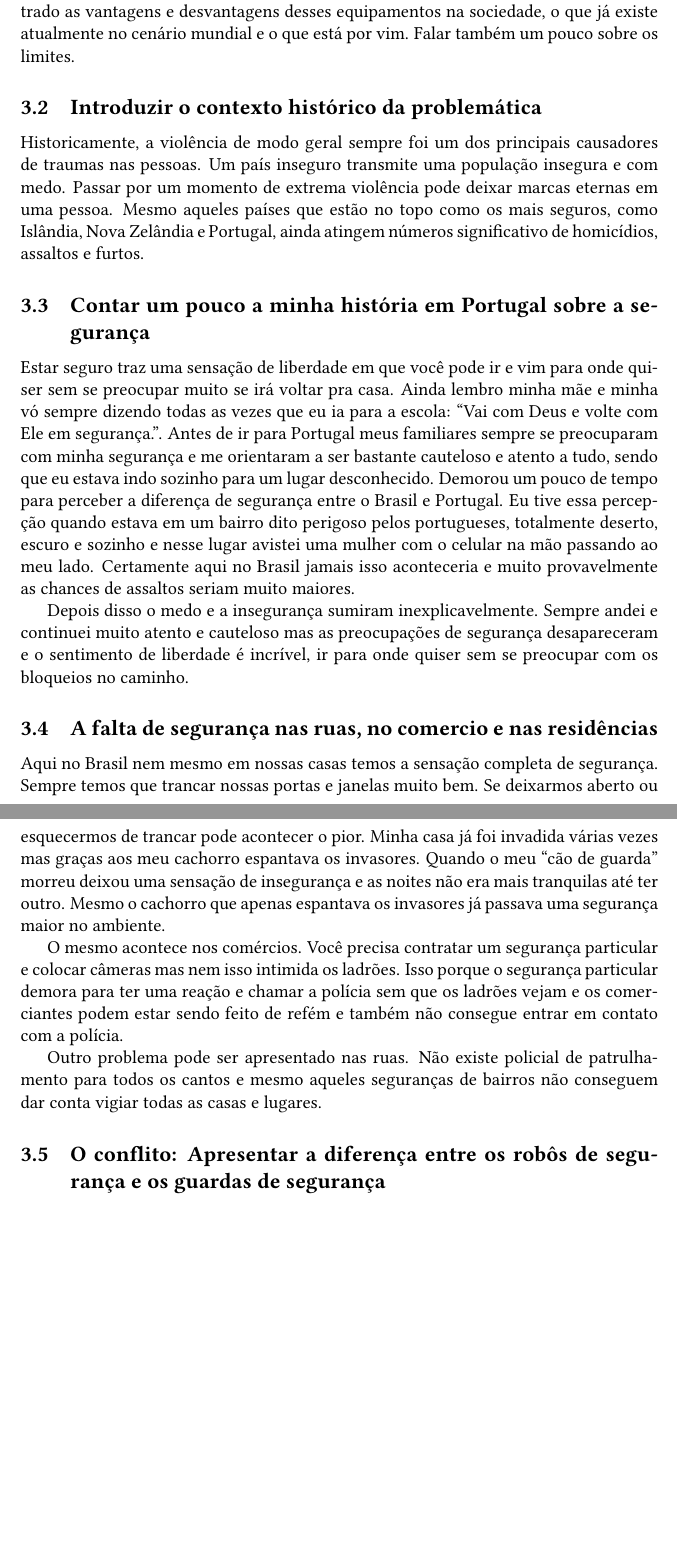
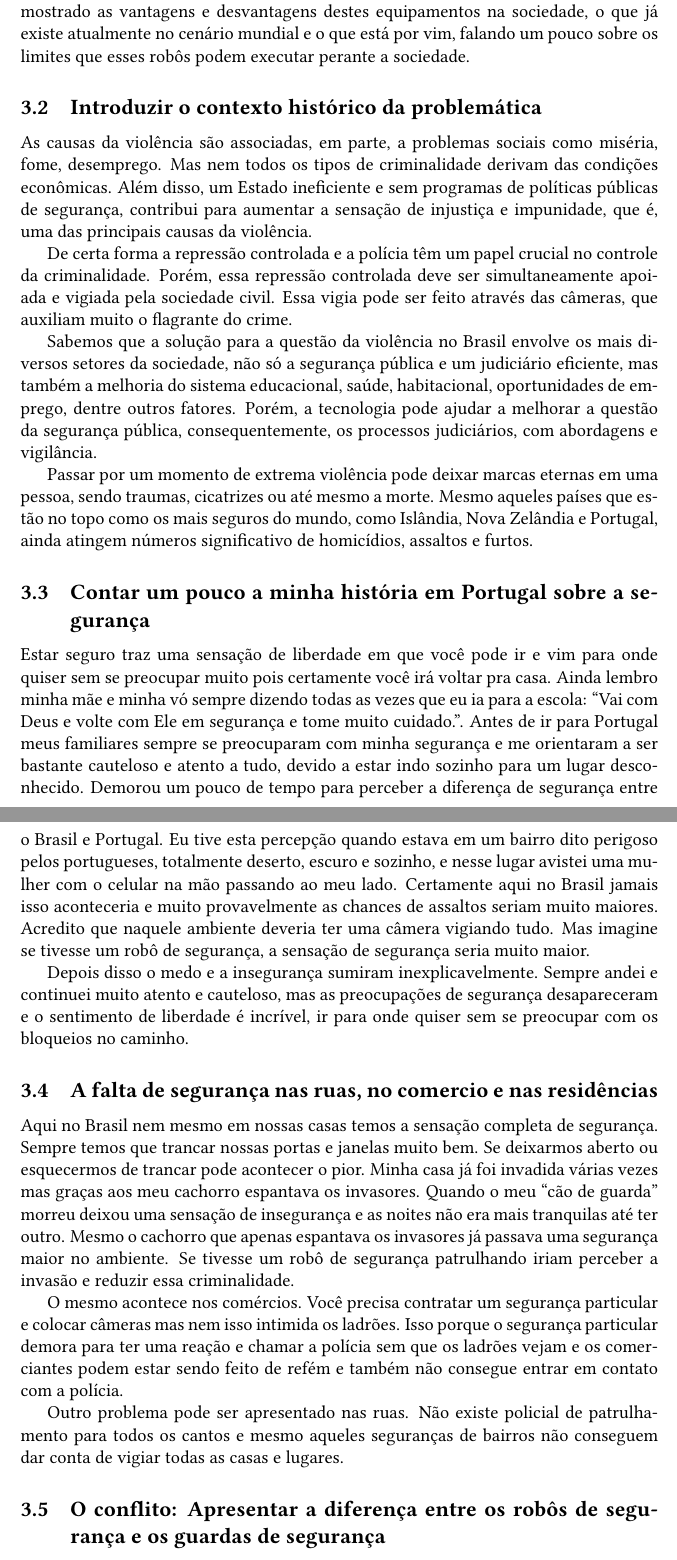
Before and after one commit to aqvale/secutiry_robot_doc, a LaTeX CV (resume.tex): two parts of pages 2 and 3 of 5, joined at a grey line, cut so that both start at the same text, the shorter picture padded with empty space. Compiled offline with pdfLaTeX.

Commit message:
Review text.

```diff
--- a/resume.tex
+++ b/resume.tex
@@ -42,22 +42,29 @@
 
     \section{Contextualização}
     \subsection{Introduzir tema central}
-    Será discutido o assunto de Robôs de segurança de patrimônio. Neste tema será mostrado as vantagens e desvantagens desses equipamentos na sociedade, o que já existe atualmente no cenário mundial e o que está por vim. Falar também um pouco sobre os limites.
+    Apresento a vocês o assunto de Robôs de segurança de patrimônio. Neste tema será mostrado as vantagens e desvantagens destes equipamentos na sociedade, o que já existe atualmente no cenário mundial e o que está por vim, falando um pouco sobre os limites que esses robôs podem executar perante a sociedade.
 
     \subsection{Introduzir o contexto histórico da problemática}
-    Historicamente, a violência de modo geral sempre foi um dos principais causadores de traumas nas pessoas. Um país inseguro transmite uma população insegura e com medo. Passar por um momento de extrema violência pode deixar marcas eternas em uma pessoa. Mesmo aqueles países que estão no topo como os mais seguros, como Islândia, Nova Zelândia e Portugal, ainda atingem números significativo de homicídios, assaltos e furtos.
+    As causas da violência são associadas, em parte, a problemas sociais como miséria, fome, desemprego. Mas nem todos os tipos de criminalidade derivam das condições econômicas. Além disso, um Estado ineficiente e sem programas de políticas públicas de segurança, contribui para aumentar a sensação de injustiça e impunidade, que é, uma das principais causas da violência.
+
+    De certa forma a repressão controlada e a polícia têm um papel crucial no controle da criminalidade. Porém, essa repressão controlada deve ser simultaneamente apoiada e vigiada pela sociedade civil. Essa vigia pode ser feito através das câmeras, que auxiliam muito o flagrante do crime.
+
+    Sabemos que a solução para a questão da violência no Brasil envolve os mais diversos setores da sociedade, não só a segurança pública e um judiciário eficiente, mas também a melhoria do sistema educacional, saúde, habitacional, oportunidades de emprego, dentre outros fatores. Porém, a tecnologia pode ajudar a melhorar a questão da segurança pública, consequentemente, os processos judiciários, com abordagens e vigilância.
+
+    Passar por um momento de extrema violência pode deixar marcas eternas em uma pessoa, sendo traumas, cicatrizes ou até mesmo a morte. Mesmo aqueles países que estão no topo como os mais seguros do mundo, como Islândia, Nova Zelândia e Portugal, ainda atingem números significativo de homicídios, assaltos e furtos.
 
     \subsection{Contar um pouco a minha história em Portugal sobre a segurança}
-    Estar seguro traz uma sensação de liberdade em que você pode ir e vim para onde quiser sem se preocupar muito se irá voltar pra casa. Ainda lembro minha mãe e minha vó sempre dizendo todas as vezes que eu ia para a escola: “Vai com Deus e volte com Ele em segurança.”. Antes de ir para Portugal meus familiares sempre se preocuparam com minha segurança e me orientaram a ser bastante cauteloso e atento a tudo, sendo que eu estava indo sozinho para um lugar desconhecido. Demorou um pouco de tempo para perceber a diferença de segurança entre o Brasil e Portugal. Eu tive essa percepção quando estava em um bairro dito perigoso pelos portugueses, totalmente deserto, escuro e sozinho e nesse lugar avistei uma mulher com o celular na mão passando ao meu lado. Certamente aqui no Brasil jamais isso aconteceria e muito provavelmente as chances de assaltos seriam muito maiores.
 
-    Depois disso o medo e a insegurança sumiram inexplicavelmente. Sempre andei e continuei muito atento e cauteloso mas as preocupações de segurança desapareceram e o sentimento de liberdade é incrível, ir para onde quiser sem se preocupar com os bloqueios no caminho.
+    Estar seguro traz uma sensação de liberdade em que você pode ir e vim para onde quiser sem se preocupar muito pois certamente você irá voltar pra casa. Ainda lembro minha mãe e minha vó sempre dizendo todas as vezes que eu ia para a escola: “Vai com Deus e volte com Ele em segurança e tome muito cuidado.”. Antes de ir para Portugal meus familiares sempre se preocuparam com minha segurança e me orientaram a ser bastante cauteloso e atento a tudo, devido a estar indo sozinho para um lugar desconhecido. Demorou um pouco de tempo para perceber a diferença de segurança entre o Brasil e Portugal. Eu tive esta percepção quando estava em um bairro dito perigoso pelos portugueses, totalmente deserto, escuro e sozinho, e nesse lugar avistei uma mulher com o celular na mão passando ao meu lado. Certamente aqui no Brasil jamais isso aconteceria e muito provavelmente as chances de assaltos seriam muito maiores. Acredito que naquele ambiente deveria ter uma câmera vigiando tudo. Mas imagine se tivesse um robô de segurança, a sensação de segurança seria muito maior.
+
+    Depois disso o medo e a insegurança sumiram inexplicavelmente. Sempre andei e continuei muito atento e cauteloso, mas as preocupações de segurança desapareceram e o sentimento de liberdade é incrível, ir para onde quiser sem se preocupar com os bloqueios no caminho.
 
     \subsection{A falta de segurança nas ruas, no comercio e nas residências}
-    Aqui no Brasil nem mesmo em nossas casas temos a sensação completa de segurança. Sempre temos que trancar nossas portas e janelas muito bem. Se deixarmos aberto ou esquecermos de trancar pode acontecer o pior. Minha casa já foi invadida várias vezes mas graças aos meu cachorro espantava os invasores. Quando o meu “cão de guarda” morreu deixou uma sensação de insegurança e as noites não era mais tranquilas até ter outro. Mesmo o cachorro que apenas espantava os invasores já passava uma segurança maior no ambiente.
+    Aqui no Brasil nem mesmo em nossas casas temos a sensação completa de segurança. Sempre temos que trancar nossas portas e janelas muito bem. Se deixarmos aberto ou esquecermos de trancar pode acontecer o pior. Minha casa já foi invadida várias vezes mas graças aos meu cachorro espantava os invasores. Quando o meu “cão de guarda” morreu deixou uma sensação de insegurança e as noites não era mais tranquilas até ter outro. Mesmo o cachorro que apenas espantava os invasores já passava uma segurança maior no ambiente. Se tivesse um robô de segurança patrulhando iriam perceber a invasão e reduzir essa criminalidade.
 
     O mesmo acontece nos comércios. Você precisa contratar um segurança particular e colocar câmeras mas nem isso intimida os ladrões. Isso porque o segurança particular demora para ter uma reação e chamar a polícia sem que os ladrões vejam e os comerciantes podem estar sendo feito de refém e também não consegue entrar em contato com a polícia.
 
-    Outro problema pode ser apresentado nas ruas. Não existe policial de patrulhamento para todos os cantos e mesmo aqueles seguranças de bairros não conseguem dar conta vigiar todas as casas e lugares.
+    Outro problema pode ser apresentado nas ruas. Não existe policial de patrulhamento para todos os cantos e mesmo aqueles seguranças de bairros não conseguem dar conta de vigiar todas as casas e lugares.
 
     \subsection{O conflito: Apresentar a diferença entre os robôs de segurança e os guardas de segurança}
     Desde então, câmeras de vigilância e guardas de segurança sempre foram os que mantiveram as pessoas e estabelecimentos seguros e protegidos, mas pode haver alguns inconvenientes para eles:
```
Also changed, not shown: resume.pdf, resume.tex (4 more changed lines), 4 other files.
